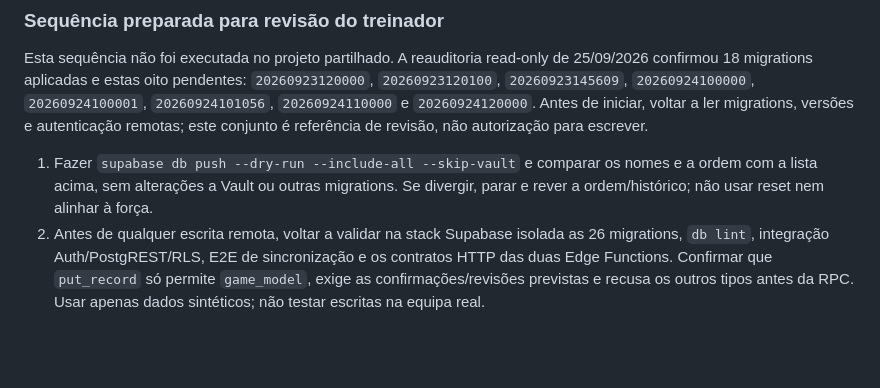
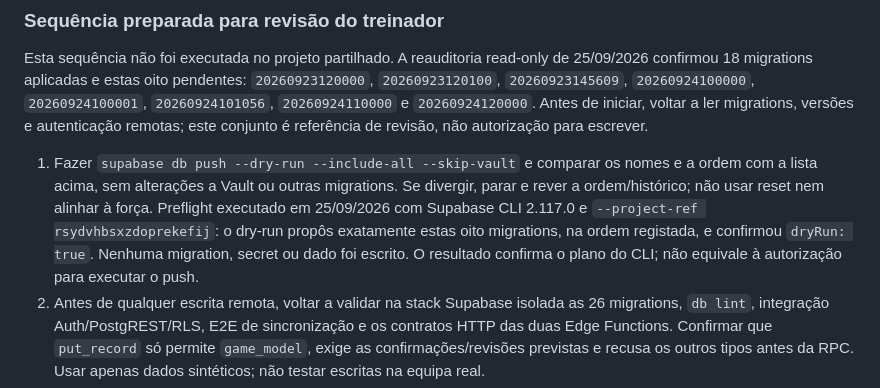
Before and after one commit to cbunny1990/treinador, a Markdown page: docs/team-knowledge-rag.md, the part around the change. Rendered like a GitHub page; blank space fills up the shorter version.

Commit message:
Record read-only RAG migration dry run

```diff
--- a/docs/team-knowledge-rag.md
+++ b/docs/team-knowledge-rag.md
@@ -89,6 +89,7 @@ Quando a chave estiver configurada e o MCP executar pesquisa/indexação, os tex
 Esta sequência não foi executada no projeto partilhado. A reauditoria read-only de 25/09/2026 confirmou 18 migrations aplicadas e estas oito pendentes: `20260923120000`, `20260923120100`, `20260923145609`, `20260924100000`, `20260924100001`, `20260924101056`, `20260924110000` e `20260924120000`. Antes de iniciar, voltar a ler migrations, versões e autenticação remotas; este conjunto é referência de revisão, não autorização para escrever.
 
 1. Fazer `supabase db push --dry-run --include-all --skip-vault` e comparar os nomes e a ordem com a lista acima, sem alterações a Vault ou outras migrations. Se divergir, parar e rever a ordem/histórico; não usar reset nem alinhar à força.
+Preflight executado em 25/09/2026 com Supabase CLI 2.117.0 e `--project-ref rsydvhbsxzdoprekefij`: o dry-run propôs exatamente estas oito migrations, na ordem registada, e confirmou `dryRun: true`. Nenhuma migration, secret ou dado foi escrito. O resultado confirma o plano do CLI; não equivale à autorização para executar o push.
 2. Antes de qualquer escrita remota, voltar a validar na stack Supabase isolada as 26 migrations, `db lint`, integração Auth/PostgREST/RLS, E2E de sincronização e os contratos HTTP das duas Edge Functions. Confirmar que `put_record` só permite `game_model`, exige as confirmações/revisões previstas e recusa os outros tipos antes da RPC. Usar apenas dados sintéticos; não testar escritas na equipa real.
 3. Com autorização explícita para enviar apenas a bateria sintética ao provider externo, avaliar embeddings numa stack Supabase descartável independente. Rever conteúdo/perguntas e medir recuperação, citações, isolamento entre equipas e exclusão de texto de saúde antes de qualquer publicação remota.
 4. Só após rever os resultados e obter autorização explícita para a alteração remota, aplicar as oito migrations com `--include-all --skip-vault`. Confirmar as 26 versões aplicadas, extensão `vector` instalada em `extensions`, lint de `public,private`, RLS sem grants de cliente nas tabelas RAG e privilégios das RPCs limitados a `service_role`.
```
